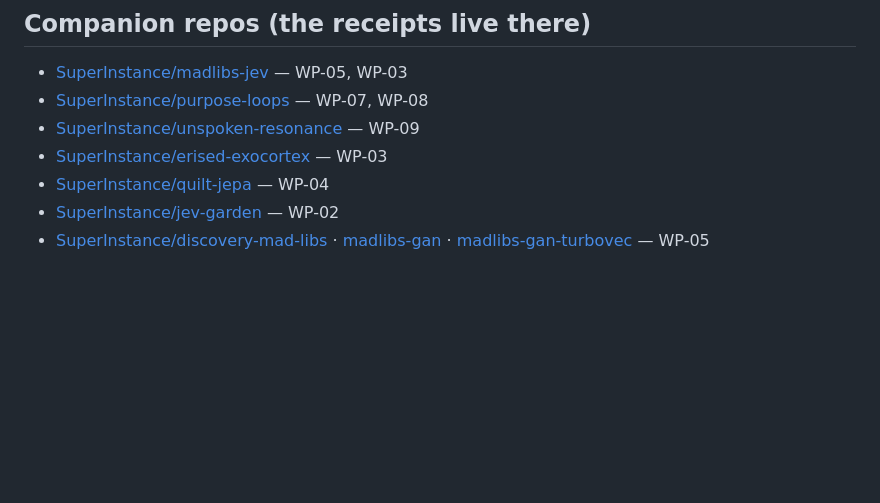
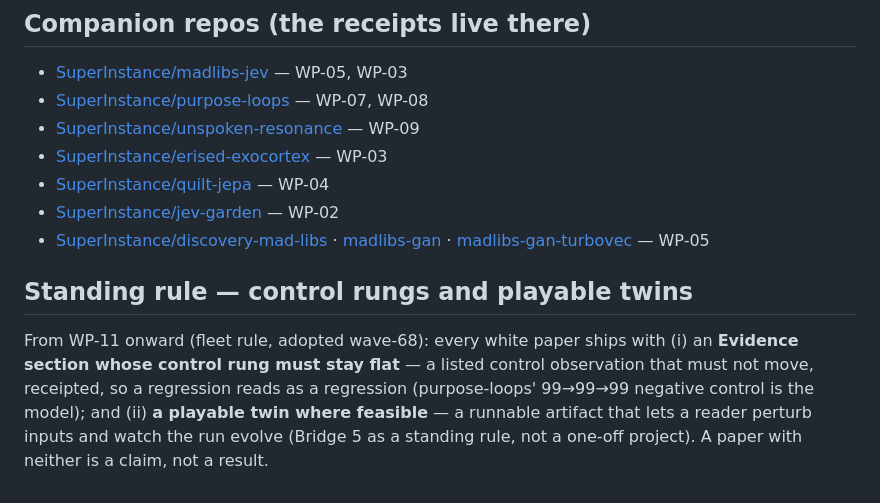
Before and after one commit to SuperInstance/quilt-whitepapers, a Markdown page: README.md, the part around the change. Rendered like a GitHub page; blank space fills up the shorter version.

Commit message:
README: standing rule — every paper ships a flat control rung (receipted) and a playable twin where feasible (Bridge 5, standing)

```diff
--- a/README.md
+++ b/README.md
@@ -43,3 +43,13 @@ receipt, the paper says so.
 - [SuperInstance/quilt-jepa](https://github.com/SuperInstance/quilt-jepa) — WP-04
 - [SuperInstance/jev-garden](https://github.com/SuperInstance/jev-garden) — WP-02
 - [SuperInstance/discovery-mad-libs](https://github.com/SuperInstance/discovery-mad-libs) · [madlibs-gan](https://github.com/SuperInstance/madlibs-gan) · [madlibs-gan-turbovec](https://github.com/SuperInstance/madlibs-gan-turbovec) — WP-05
+
+## Standing rule — control rungs and playable twins
+
+From WP-11 onward (fleet rule, adopted wave-68): every white paper ships with
+(i) an **Evidence section whose control rung must stay flat** — a listed
+control observation that must not move, receipted, so a regression reads as a
+regression (purpose-loops' 99→99→99 negative control is the model); and
+(ii) **a playable twin where feasible** — a runnable artifact that lets a
+reader perturb inputs and watch the run evolve (Bridge 5 as a standing rule,
+not a one-off project). A paper with neither is a claim, not a result.
```
